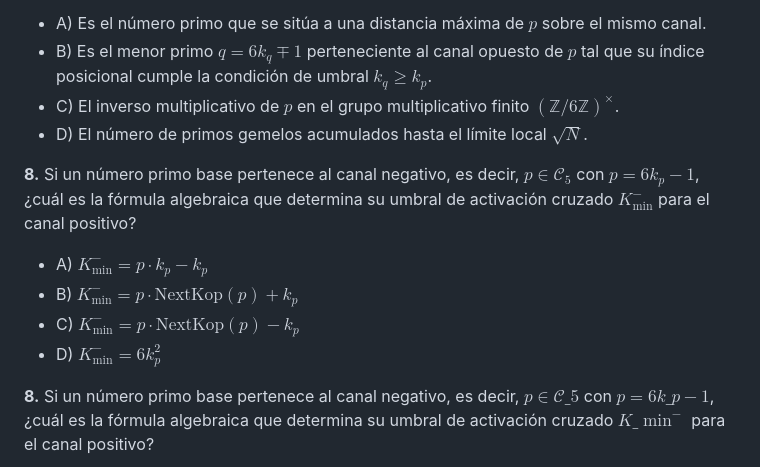
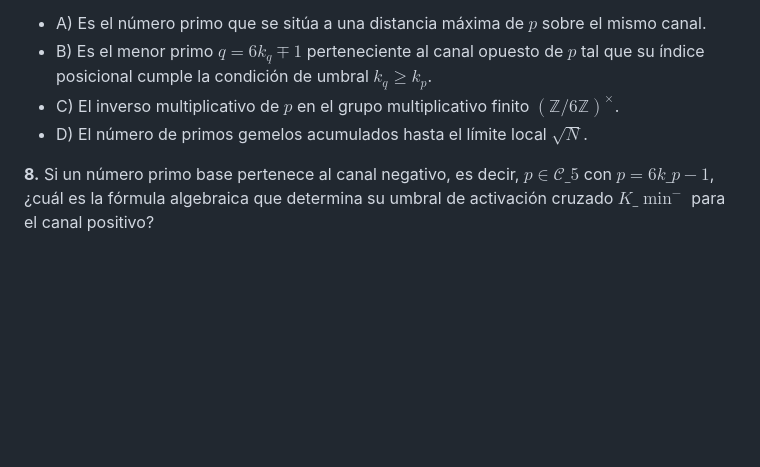
Before and after one commit to NachoPeinador/modular-projection-sieve, a Markdown page: EDU/guia-autoevaluacion.md, the part around the change. Rendered like a GitHub page; blank space fills up the shorter version.

Commit message:
Remove duplicate content in guia-autoevaluacion.md
Removed duplicate question and options for threshold activation formula.

```diff
--- a/EDU/guia-autoevaluacion.md
+++ b/EDU/guia-autoevaluacion.md
@@ -67,12 +67,6 @@ Esta guía ha sido diseñada como una herramienta avanzada de autoevaluación pa
 *   B) Es el menor primo $q = 6k_q \mp 1$ perteneciente al canal opuesto de $p$ tal que su índice posicional cumple la condición de umbral $k_q \ge k_p$.
 *   C) El inverso multiplicativo de $p$ en el grupo multiplicativo finito $(\mathbb{Z}/6\mathbb{Z})^\times$.
 *   D) El número de primos gemelos acumulados hasta el límite local $\sqrt{N}$.
-
-**8.** Si un número primo base pertenece al canal negativo, es decir, $p \in \mathcal{C}_5$ con $p = 6k_p - 1$, ¿cuál es la fórmula algebraica que determina su umbral de activación cruzado $K_{\min}^-$ para el canal positivo?
-*   A) $K_{\min}^- = p \cdot k_p - k_p$
-*   B) $K_{\min}^- = p \cdot \mathrm{NextKop}(p) + k_p$
-*   C) $K_{\min}^- = p \cdot \mathrm{NextKop}(p) - k_p$
-*   D) $K_{\min}^- = 6k_p^2$
 
 **8.** Si un número primo base pertenece al canal negativo, es decir, $p \in \mathcal{C}\_5$ con $p = 6k\_p - 1$, ¿cuál es la fórmula algebraica que determina su umbral de activación cruzado $K\_{\min}^-$ para el canal positivo?
 *   A) $K\_{\min}^- = p \cdot k\_p - k\_p$
```
